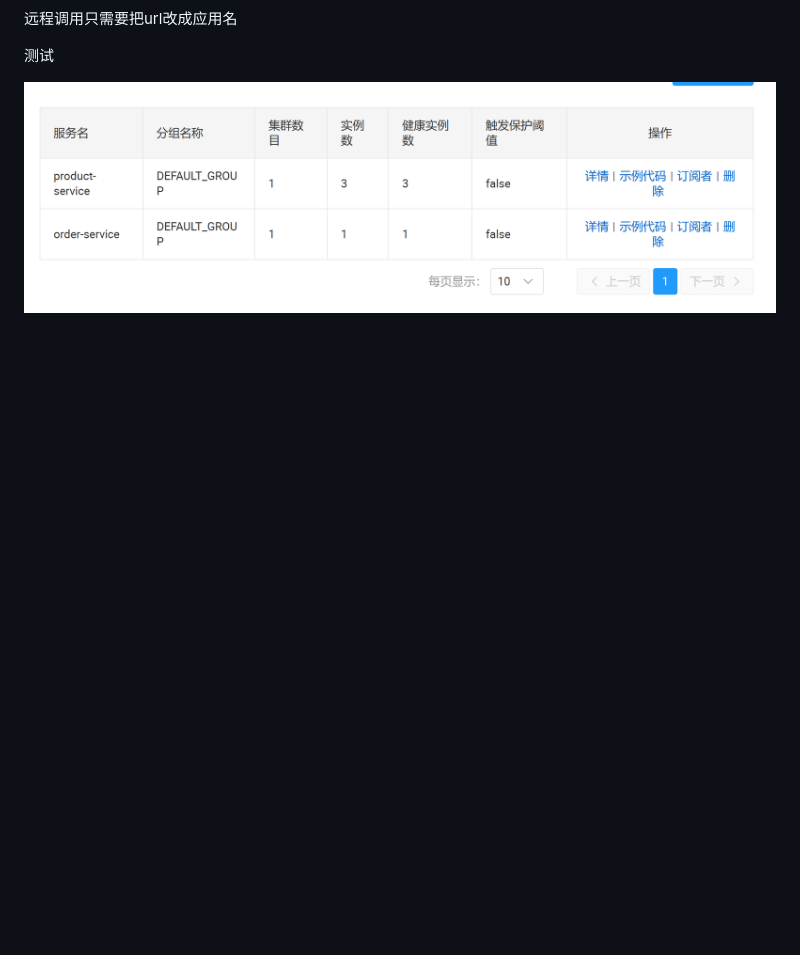
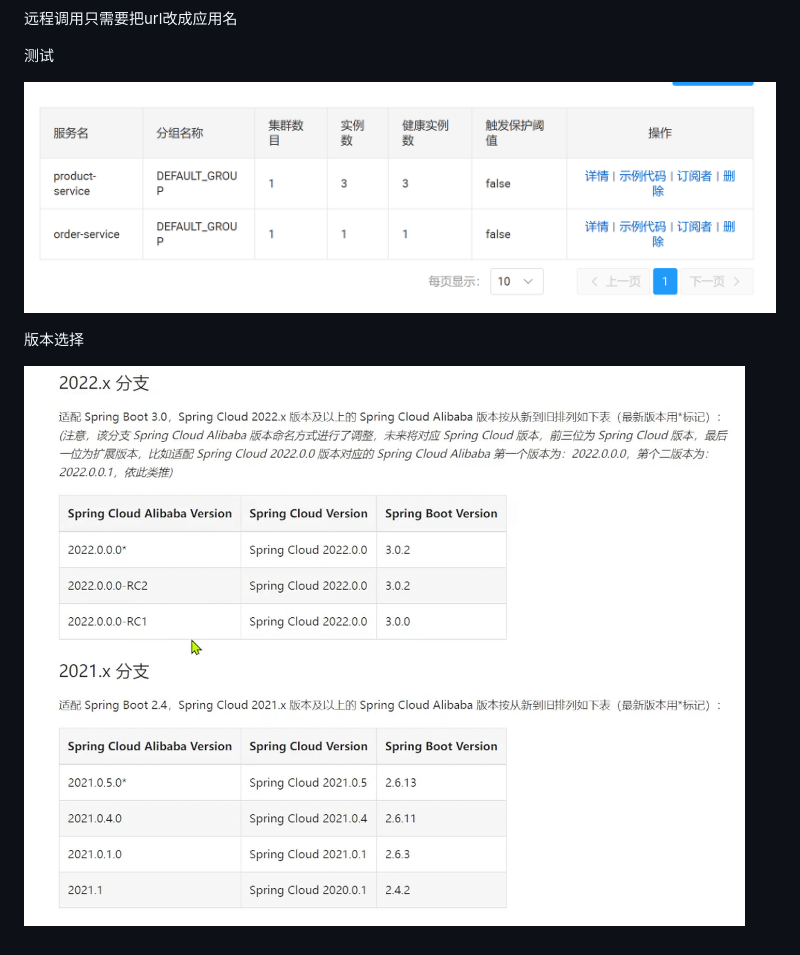
Before and after one commit to Iceland-svg/JavaNote, a Markdown page: 微服务/7 Nacos.md, the part around the change. Rendered like a GitHub page; pictures changed too: 微服务/assets/7 Nacos/file-20260828205622466.png (added); blank space fills up the shorter version.

Commit message:
vault backup: 2026-08-28 20:57:34

```diff
--- a/微服务/7 Nacos.md
+++ b/微服务/7 Nacos.md
@@ -59,3 +59,7 @@ cloud:
 测试
 
 ![](assets/7%20Nacos/file-20260828205023738.png)
+
+版本选择
+
+![](assets/7%20Nacos/file-20260828205622466.png)
```
